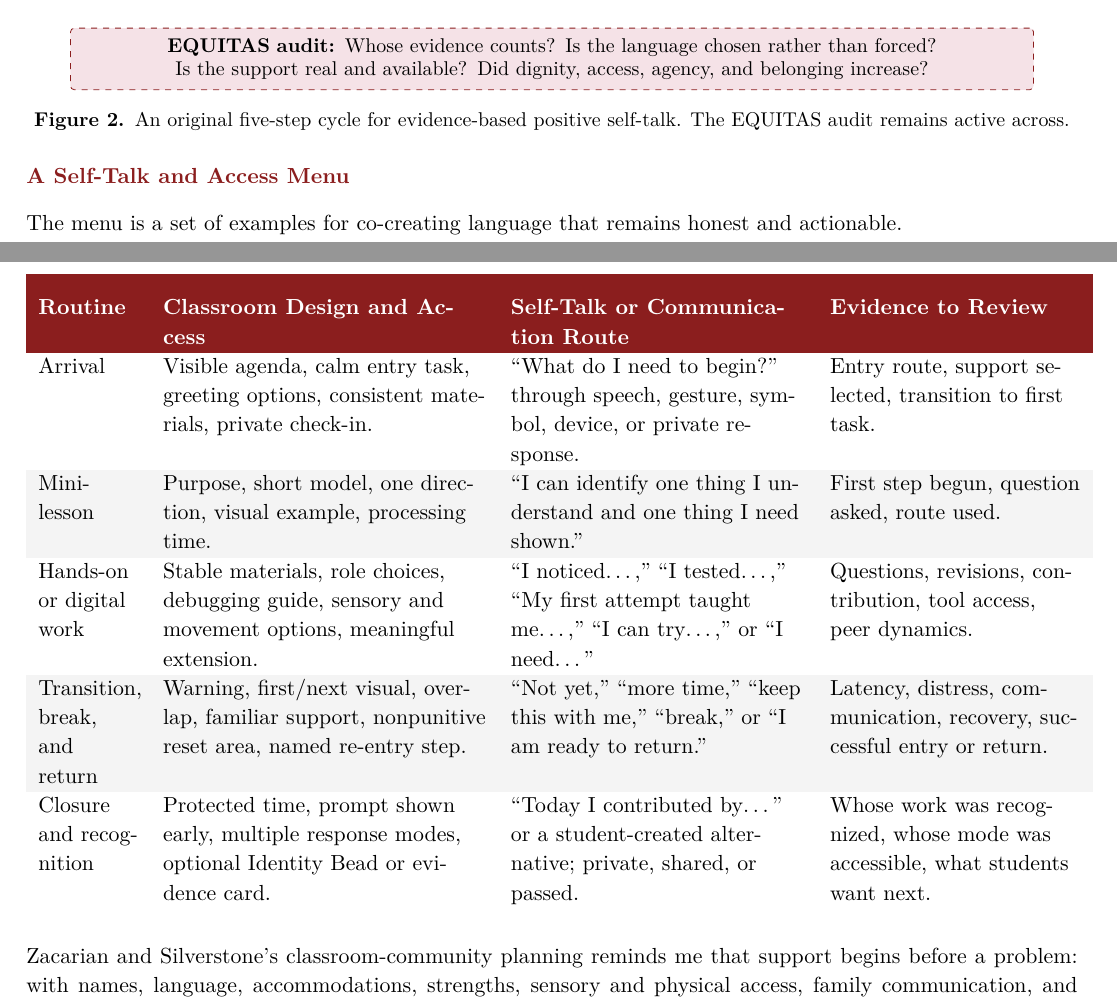
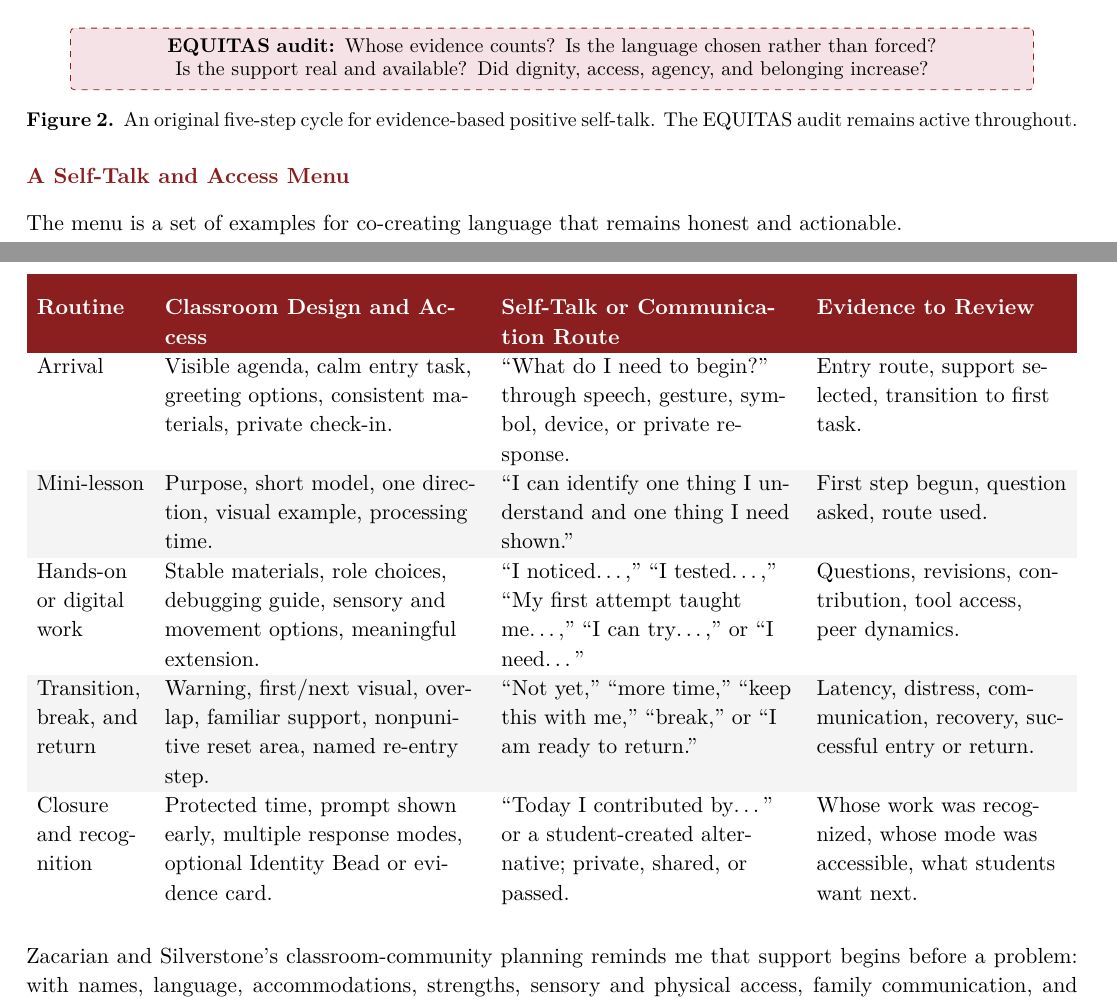
Before and after one commit to pzg8794/EDE448-Positive_Classroom_Support_Plan, a LaTeX document (main.tex): two parts of pages 4 and 6 of 8, joined at a grey line, cut so that both start at the same text. Compiled offline with pdfLaTeX.

Commit message:
Polish final support plan layout

```diff
--- a/main.tex
+++ b/main.tex
@@ -250,7 +250,7 @@ The cycle below turns positive self-talk into a process of reflection and access
 \draw[flow] (reflect.north) -- (returnright) -- node[above, font=\scriptsize, text=DeepNavy]{new evidence} (returnleft) -- (notice.north);
 \node[audit, below=0.22in of words] (audit) {\textbf{EQUITAS audit:} Whose evidence counts? Is the language chosen rather than forced? Is the support real and available? Did dignity, access, agency, and belonging increase?};
 \end{tikzpicture}
-\caption{An original five-step cycle for evidence-based positive self-talk. The EQUITAS audit remains active across.}
+\caption{An original five-step cycle for evidence-based positive self-talk. The EQUITAS audit remains active throughout.}
 \label{fig:self-talk-cycle}
 \vspace{-0.5cm}
 \end{figure}
@@ -315,7 +316,7 @@ There will be no bead totals, leaderboards, required categories, public comparis
 The Edutopia classroom-management session emphasizes structure, predictability, relationships, transitions, and instructional clarity \citep{edutopiaClassroom}. Those ideas inform the routines below, but they also require adult reflection. When I do not understand a student's response, I need to say, ``I do not understand this yet; I can gather evidence and ask the student,'' rather than defend my first interpretation.
 
 % \small
-\begin{longtable}{>{\RaggedRight\arraybackslash}p{0.70in} >{\RaggedRight\arraybackslash}p{2.25in} >{\RaggedRight\arraybackslash}p{2.05in} >{\RaggedRight\arraybackslash}p{1.74in}}
+\begin{longtable}{>{\RaggedRight\arraybackslash}p{0.75in} >{\RaggedRight\arraybackslash}p{2.20in} >{\RaggedRight\arraybackslash}p{2.05in} >{\RaggedRight\arraybackslash}p{1.74in}}
 \rowcolor{PrimaryRed}
 \color{white}\bfseries Routine &
 \color{white}\bfseries Classroom Design and Access &
```
Also changed, not shown: main.tex (1 more changed lines).
